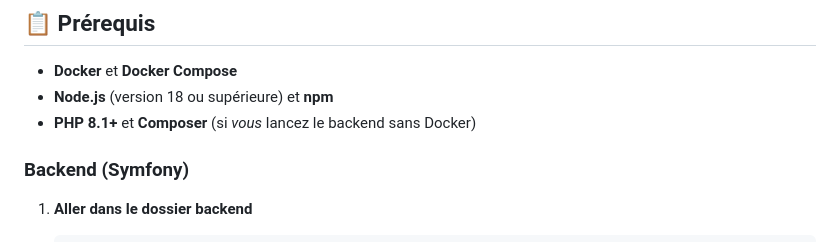
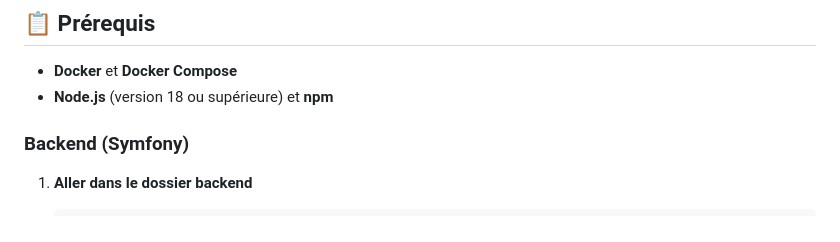
Before and after one commit to messaoudiamine/test-technique-ets, a Markdown page: README.md, the part around one of its changes. Rendered like a GitHub page.

```diff
--- a/README.md
+++ b/README.md
@@ -6,7 +6,6 @@ Application Web de Gestion de Compte et d’Articles avec Symfony et React
 
 - **Docker** et **Docker Compose**
 - **Node.js** (version 18 ou supérieure) et **npm**
-- **PHP 8.1+** et **Composer** (si _vous_ lancez le backend sans Docker)
 
 
 ### Backend (Symfony)
```
Also changed, not shown: other parts of README.md (+3 -3 lines).
